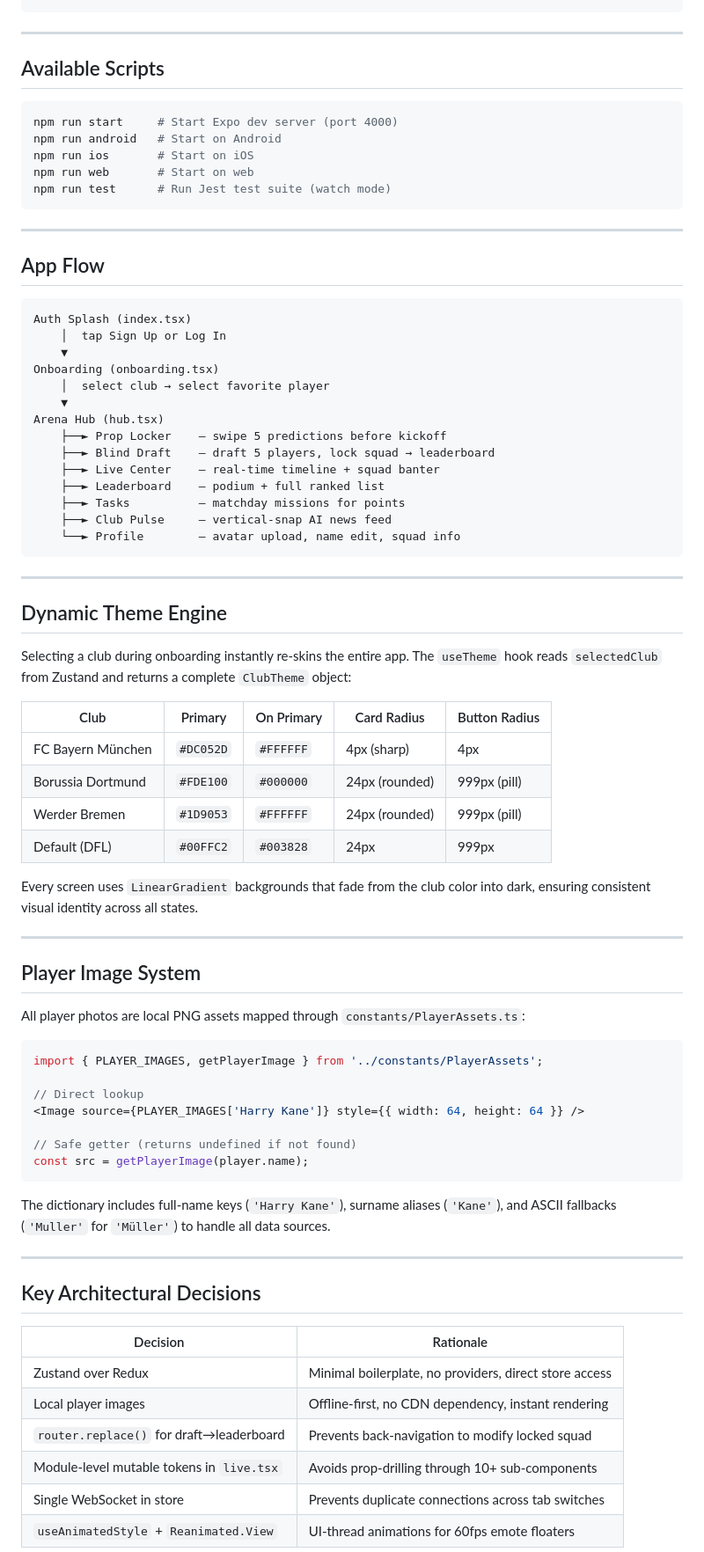
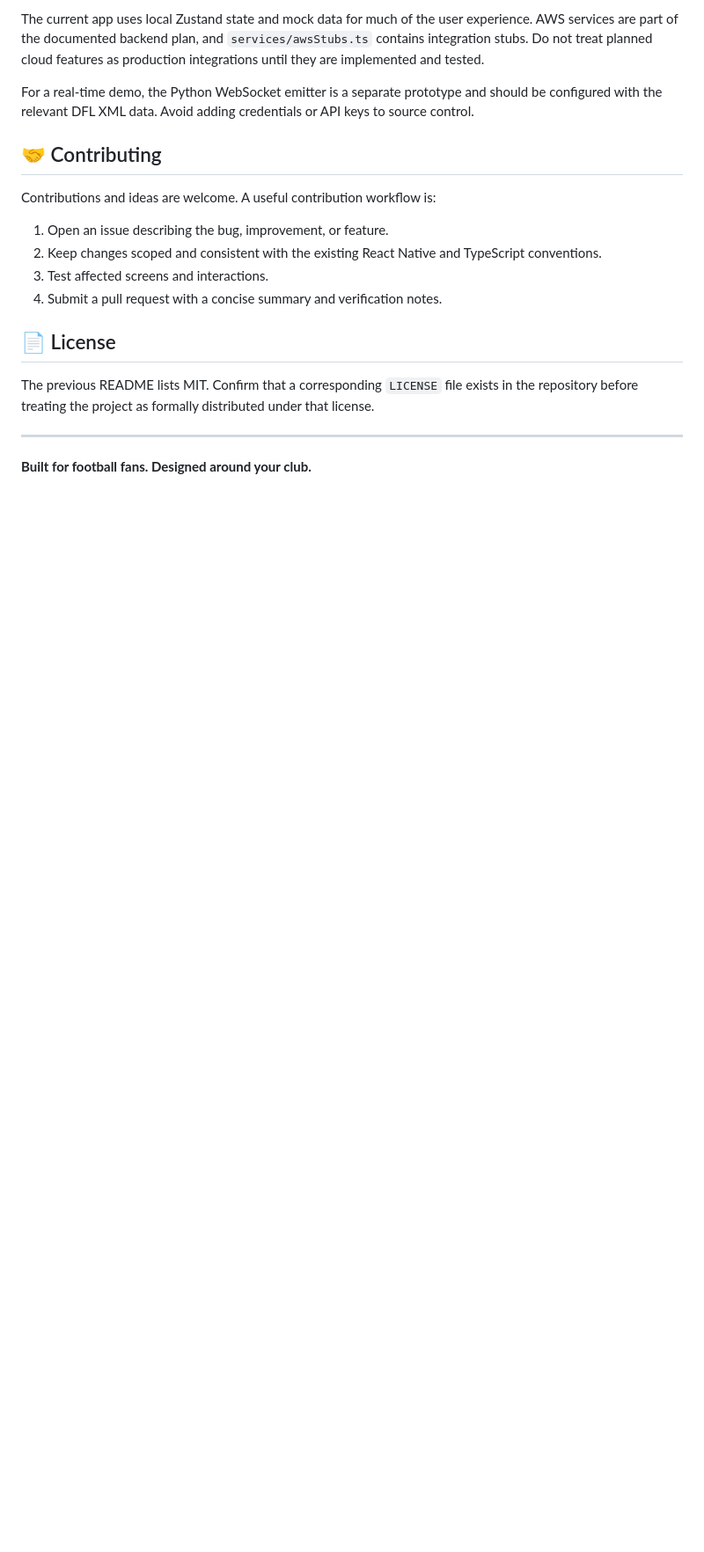
Before and after one commit to DebadritNag/FAN-SQUAD, a Markdown page: README.md, the part around one of its changes. Shown at 88% size. Rendered like a GitHub page; blank space fills up the shorter version.

````diff
--- a/README.md
+++ b/README.md
@@ -150,80 +265,21 @@ Expected output:
+The current app uses local Zustand state and mock data for much of the user experience. AWS services are part of the documented backend plan, and `services/awsStubs.ts` contains integration stubs. Do not treat planned cloud features as production integrations until they are implemented and tested.
+
+For a real-time demo, the Python WebSocket emitter is a separate prototype and should be configured with the relevant DFL XML data. Avoid adding credentials or API keys to source control.
+
+## 🤝 Contributing
+
+Contributions and ideas are welcome. A useful contribution workflow is:
+
+1. Open an issue describing the bug, improvement, or feature.
+2. Keep changes scoped and consistent with the existing React Native and TypeScript conventions.
+3. Test affected screens and interactions.
+4. Submit a pull request with a concise summary and verification notes.
+
+## 📄 License
+
+The previous README lists MIT. Confirm that a corresponding `LICENSE` file exists in the repository before treating the project as formally distributed under that license.
 
 ---
 
-## Available Scripts
+**Built for football fans. Designed around your club.**
 
-```bash
-npm run start     # Start Expo dev server (port 4000)
-npm run android   # Start on Android
-npm run ios       # Start on iOS
-npm run web       # Start on web
-npm run test      # Run Jest test suite (watch mode)
-```
-
----
-
-## App Flow
-
-```
-Auth Splash (index.tsx)
-    │  tap Sign Up or Log In
-    ▼
-Onboarding (onboarding.tsx)
-    │  select club → select favorite player
-    ▼
-Arena Hub (hub.tsx)
-    ├──► Prop Locker    — swipe 5 predictions before kickoff
-    ├──► Blind Draft    — draft 5 players, lock squad → leaderboard
-    ├──► Live Center    — real-time timeline + squad banter
-    ├──► Leaderboard    — podium + full ranked list
-    ├──► Tasks          — matchday missions for points
-    ├──► Club Pulse     — vertical-snap AI news feed
-    └──► Profile        — avatar upload, name edit, squad info
-```
-
----
-
-## Dynamic Theme Engine
-
-Selecting a club during onboarding instantly re-skins the entire app. The `useTheme` hook reads `selectedClub` from Zustand and returns a complete `ClubTheme` object:
-
-| Club | Primary | On Primary | Card Radius | Button Radius |
-|------|---------|-----------|-------------|---------------|
-| FC Bayern München | `#DC052D` | `#FFFFFF` | 4px (sharp) | 4px |
-| Borussia Dortmund | `#FDE100` | `#000000` | 24px (rounded) | 999px (pill) |
-| Werder Bremen | `#1D9053` | `#FFFFFF` | 24px (rounded) | 999px (pill) |
-| Default (DFL) | `#00FFC2` | `#003828` | 24px | 999px |
-
-Every screen uses `LinearGradient` backgrounds that fade from the club color into dark, ensuring consistent visual identity across all states.
-
----
-
-## Player Image System
-
-All player photos are local PNG assets mapped through `constants/PlayerAssets.ts`:
-
-```typescript
-import { PLAYER_IMAGES, getPlayerImage } from '../constants/PlayerAssets';
-
-// Direct lookup
-<Image source={PLAYER_IMAGES['Harry Kane']} style={{ width: 64, height: 64 }} />
-
-// Safe getter (returns undefined if not found)
-const src = getPlayerImage(player.name);
-```
-
-The dictionary includes full-name keys (`'Harry Kane'`), surname aliases (`'Kane'`), and ASCII fallbacks (`'Muller'` for `'Müller'`) to handle all data sources.
-
----
-
-## Key Architectural Decisions
-
-| Decision | Rationale |
-|----------|-----------|
-| Zustand over Redux | Minimal boilerplate, no providers, direct store access |
-| Local player images | Offline-first, no CDN dependency, instant rendering |
-| `router.replace()` for draft→leaderboard | Prevents back-navigation to modify locked squad |
-| Module-level mutable tokens in `live.tsx` | Avoids prop-drilling through 10+ sub-components |
-| Single WebSocket in store | Prevents duplicate connections across tab switches |
-| `useAnimatedStyle` + `Reanimated.View` | UI-thread animations for 60fps emote floaters |
-
````
Also changed, not shown: other parts of README.md (+228 -188 lines).
